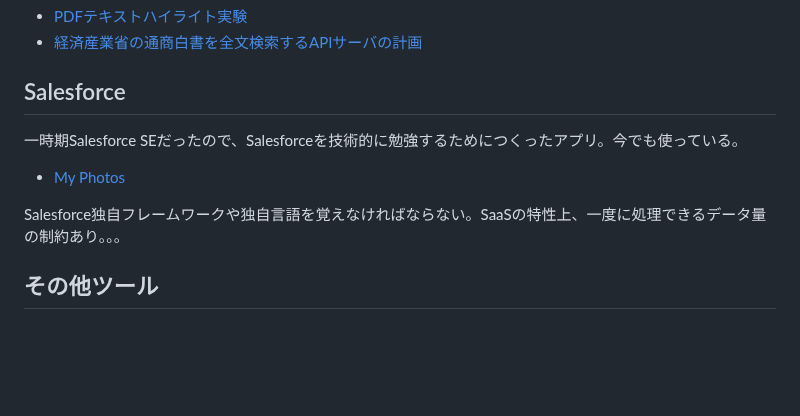
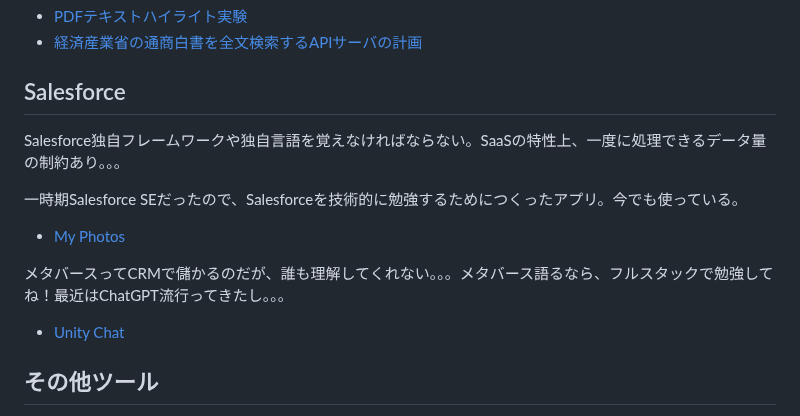
Before and after one commit to araobp/Learning-MarTech, a Markdown page: README.md, the part around the change. GitHub-like rendering; blank space fills up the shorter version.

```diff
--- a/README.md
+++ b/README.md
@@ -57,10 +57,13 @@ NLP自習の第１歩、NLP何たるかを知るためNLTKからNLP始めた。
 
 ## Salesforce
 
+Salesforce独自フレームワークや独自言語を覚えなければならない。SaaSの特性上、一度に処理できるデータ量の制約あり。。。
+
 一時期Salesforce SEだったので、Salesforceを技術的に勉強するためにつくったアプリ。今でも使っている。
 - [My Photos](https://github.com/araobp/myphotos)
 
-Salesforce独自フレームワークや独自言語を覚えなければならない。SaaSの特性上、一度に処理できるデータ量の制約あり。。。
+メタバースってCRMで儲かるのだが、誰も理解してくれない。。。メタバース語るなら、フルスタックで勉強してね！最近はChatGPT流行ってきたし。。。
+- [Unity Chat](https://github.com/araobp/unity-chat)
 
 ## その他ツール
 
```
